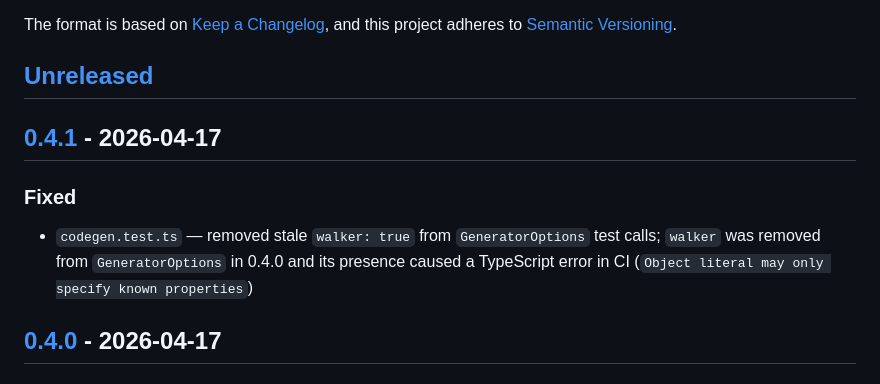
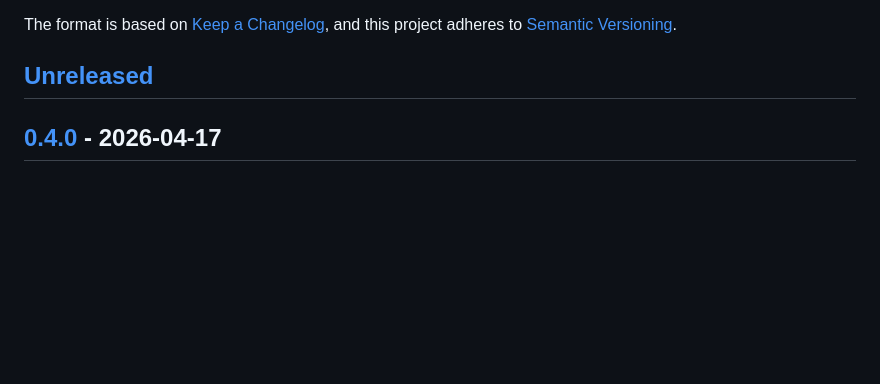
Before and after one commit to ConfiguredThings/RDP.js, a Markdown page: CHANGELOG.md, the part around one of its changes. GitHub-like rendering; blank space fills up the shorter version.

```diff
--- a/CHANGELOG.md
+++ b/CHANGELOG.md
@@ -6,12 +6,6 @@ The format is based on [Keep a Changelog](https://keepachangelog.com/en/1.1.0/),
 and this project adheres to [Semantic Versioning](https://semver.org/spec/v2.0.0.html).
 
 ## [Unreleased]
-
-## [0.4.1] - 2026-04-17
-
-### Fixed
-
-- `codegen.test.ts` — removed stale `walker: true` from `GeneratorOptions` test calls; `walker` was removed from `GeneratorOptions` in 0.4.0 and its presence caused a TypeScript error in CI (`Object literal may only specify known properties`)
 
 ## [0.4.0] - 2026-04-17
 
```
Also changed, not shown: other parts of CHANGELOG.md (+1 -2 lines).
